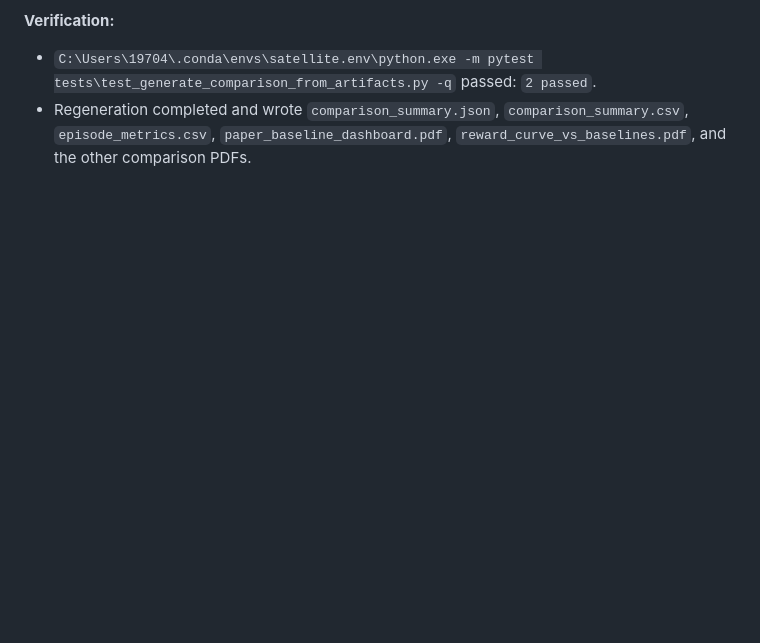
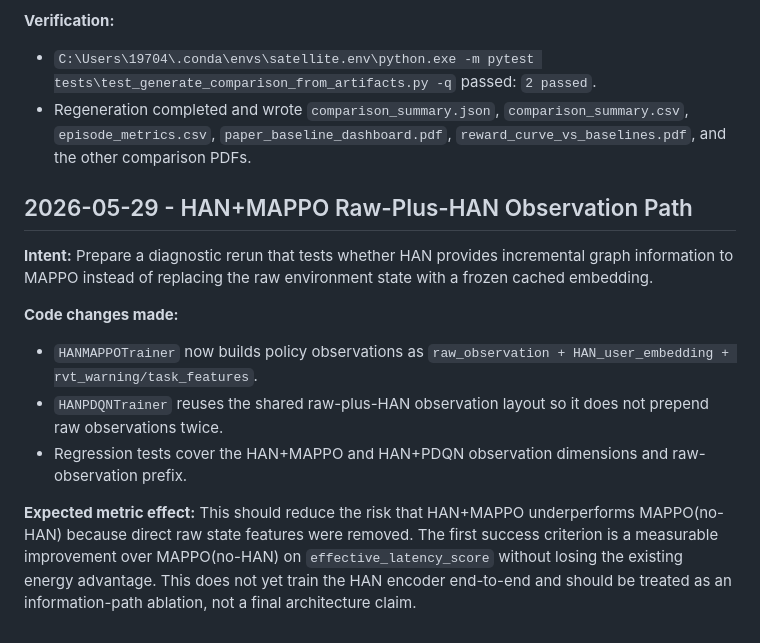
Before and after one commit to anan53214-blip/leo_switch, a Markdown page: docs/EXPERIMENT_LOG.md, the part around the change. Rendered like a GitHub page; blank space fills up the shorter version.

Commit message:
docs: log han mappo raw plus han observation change

```diff
--- a/docs/EXPERIMENT_LOG.md
+++ b/docs/EXPERIMENT_LOG.md
@@ -471,3 +471,25 @@ figures.
 - Regeneration completed and wrote `comparison_summary.json`,
   `comparison_summary.csv`, `episode_metrics.csv`, `paper_baseline_dashboard.pdf`,
   `reward_curve_vs_baselines.pdf`, and the other comparison PDFs.
+
+## 2026-05-29 - HAN+MAPPO Raw-Plus-HAN Observation Path
+
+**Intent:** Prepare a diagnostic rerun that tests whether HAN provides
+incremental graph information to MAPPO instead of replacing the raw environment
+state with a frozen cached embedding.
+
+**Code changes made:**
+
+- `HANMAPPOTrainer` now builds policy observations as
+  `raw_observation + HAN_user_embedding + rvt_warning/task_features`.
+- `HANPDQNTrainer` reuses the shared raw-plus-HAN observation layout so it does
+  not prepend raw observations twice.
+- Regression tests cover the HAN+MAPPO and HAN+PDQN observation dimensions and
+  raw-observation prefix.
+
+**Expected metric effect:** This should reduce the risk that HAN+MAPPO
+underperforms MAPPO(no-HAN) because direct raw state features were removed. The
+first success criterion is a measurable improvement over MAPPO(no-HAN) on
+`effective_latency_score` without losing the existing energy advantage. This
+does not yet train the HAN encoder end-to-end and should be treated as an
+information-path ablation, not a final architecture claim.
```
